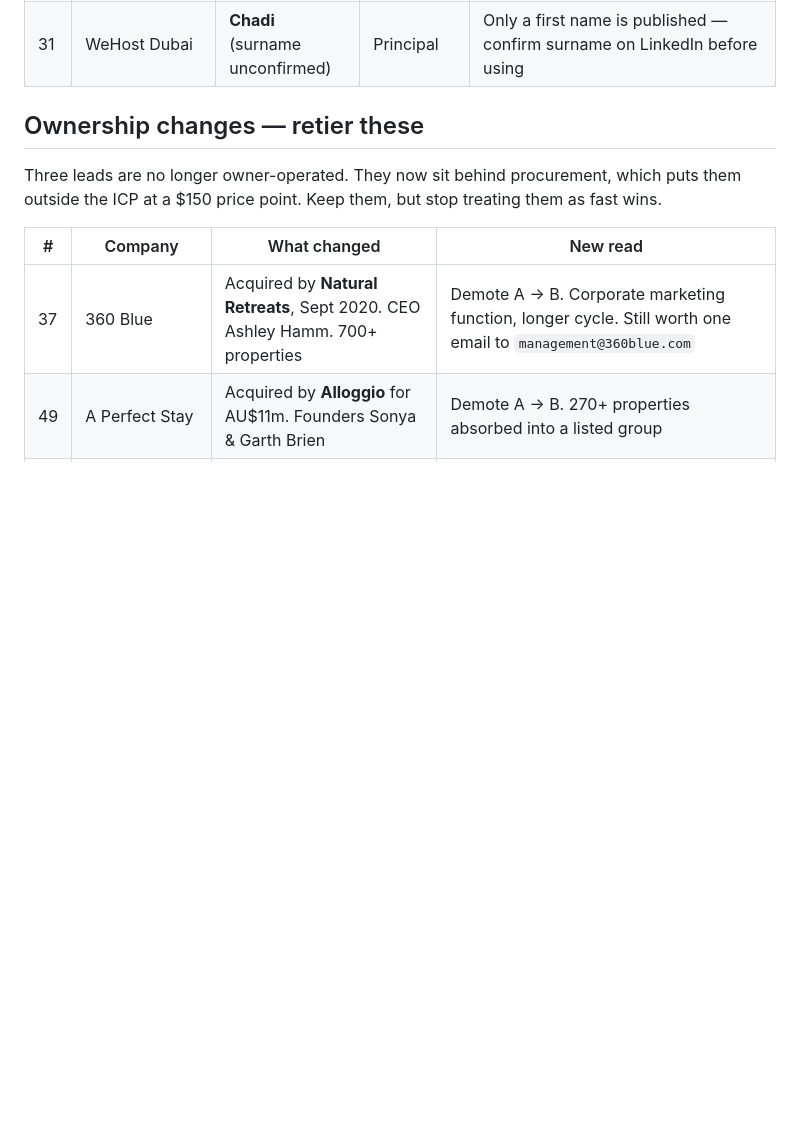
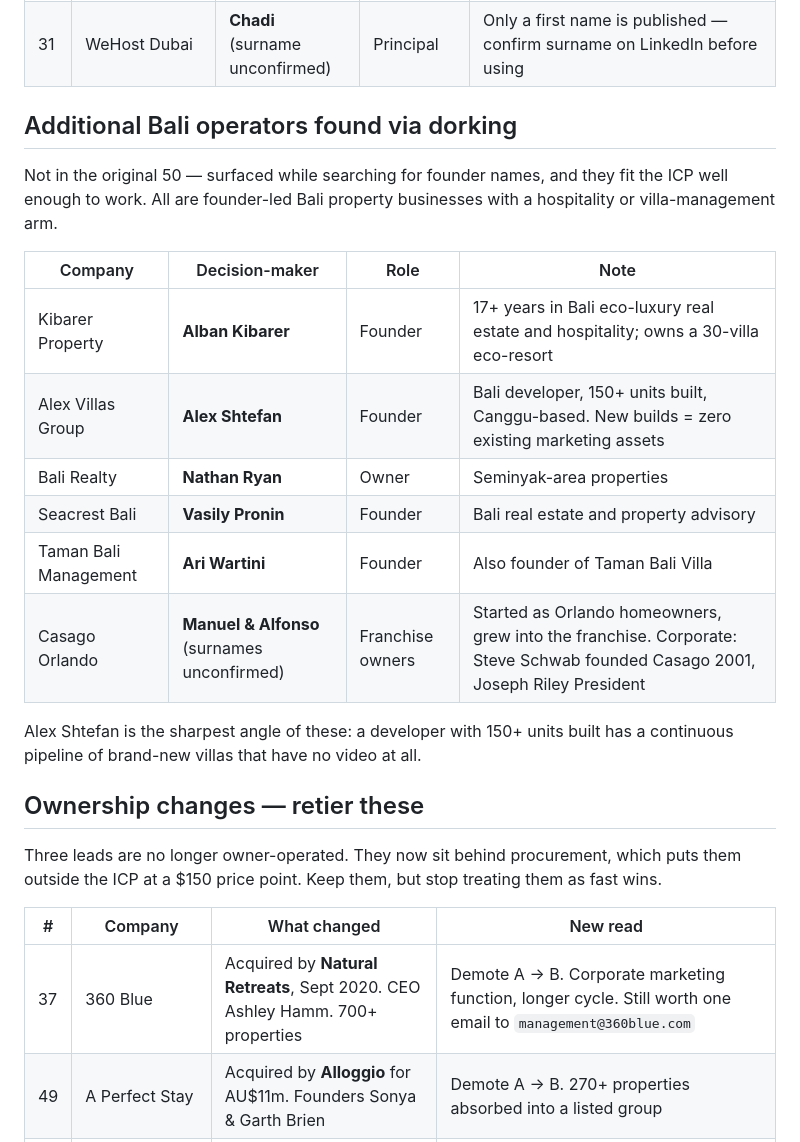
Before and after one commit to Zaifiis/Claude-Code, a Markdown page: leads/decision-makers.md, the part around the change. Drawn GitHub-style; blank space fills up the shorter version.

```diff
--- a/leads/decision-makers.md
+++ b/leads/decision-makers.md
@@ -24,6 +24,24 @@ yourself — see "Getting the rest" at the bottom.
 | 43 | Elk Springs Resort | **Andy Gladstein** | Managing Partner | Established 2006 |
 | 50 | BlueVillas Collection | **Christos Gkekas** | Founder & CEO | 600+ villas across Mykonos, Santorini, Paros, Crete. Founded 2011 |
 | 31 | WeHost Dubai | **Chadi** (surname unconfirmed) | Principal | Only a first name is published — confirm surname on LinkedIn before using |
+
+## Additional Bali operators found via dorking
+
+Not in the original 50 — surfaced while searching for founder names, and they
+fit the ICP well enough to work. All are founder-led Bali property businesses
+with a hospitality or villa-management arm.
+
+| Company | Decision-maker | Role | Note |
+|---|---|---|---|
+| Kibarer Property | **Alban Kibarer** | Founder | 17+ years in Bali eco-luxury real estate and hospitality; owns a 30-villa eco-resort |
+| Alex Villas Group | **Alex Shtefan** | Founder | Bali developer, 150+ units built, Canggu-based. New builds = zero existing marketing assets |
+| Bali Realty | **Nathan Ryan** | Owner | Seminyak-area properties |
+| Seacrest Bali | **Vasily Pronin** | Founder | Bali real estate and property advisory |
+| Taman Bali Management | **Ari Wartini** | Founder | Also founder of Taman Bali Villa |
+| Casago Orlando | **Manuel & Alfonso** (surnames unconfirmed) | Franchise owners | Started as Orlando homeowners, grew into the franchise. Corporate: Steve Schwab founded Casago 2001, Joseph Riley President |
+
+Alex Shtefan is the sharpest angle of these: a developer with 150+ units built
+has a continuous pipeline of brand-new villas that have no video at all.
 
 ## Ownership changes — retier these
 
```
Also changed, not shown: leads/apollo-runbook.md (added, +127 -0 lines).
